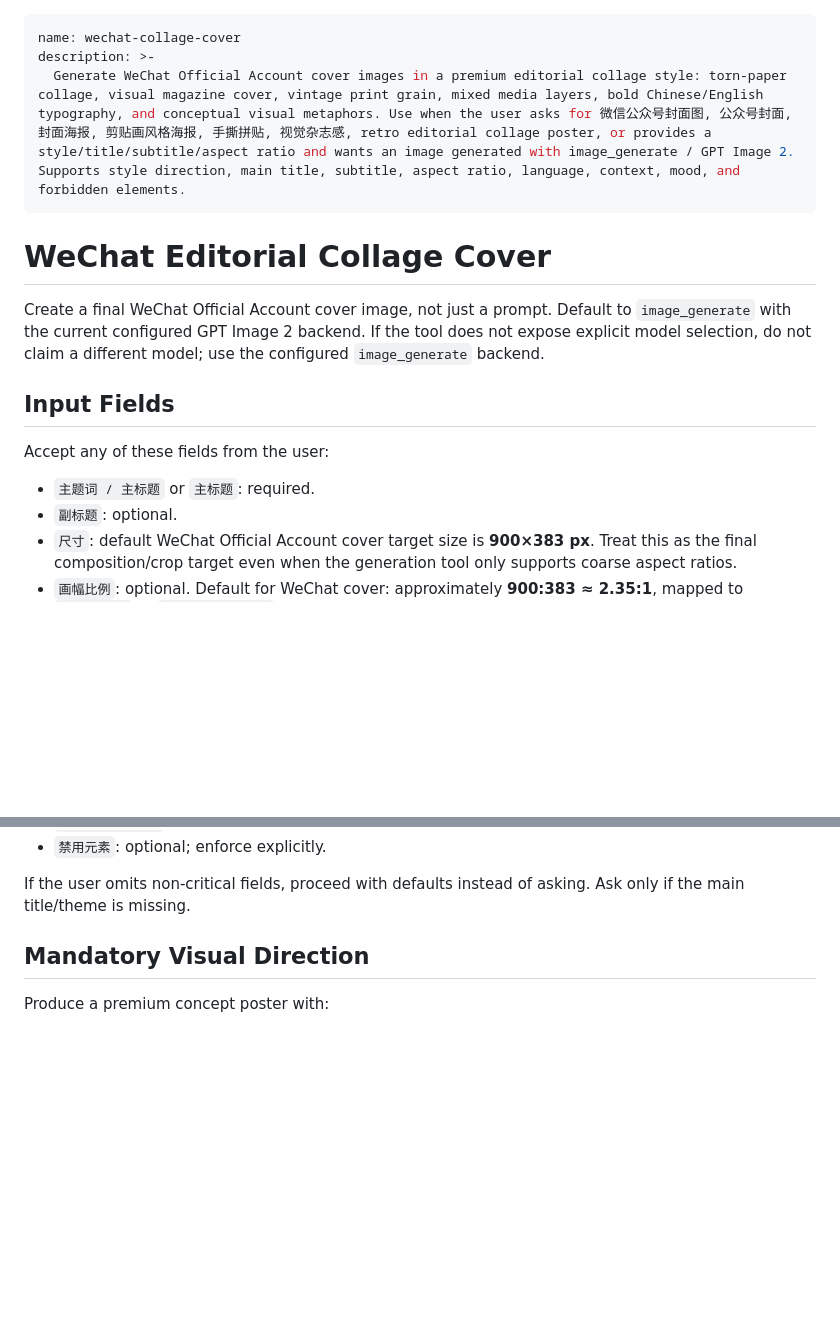
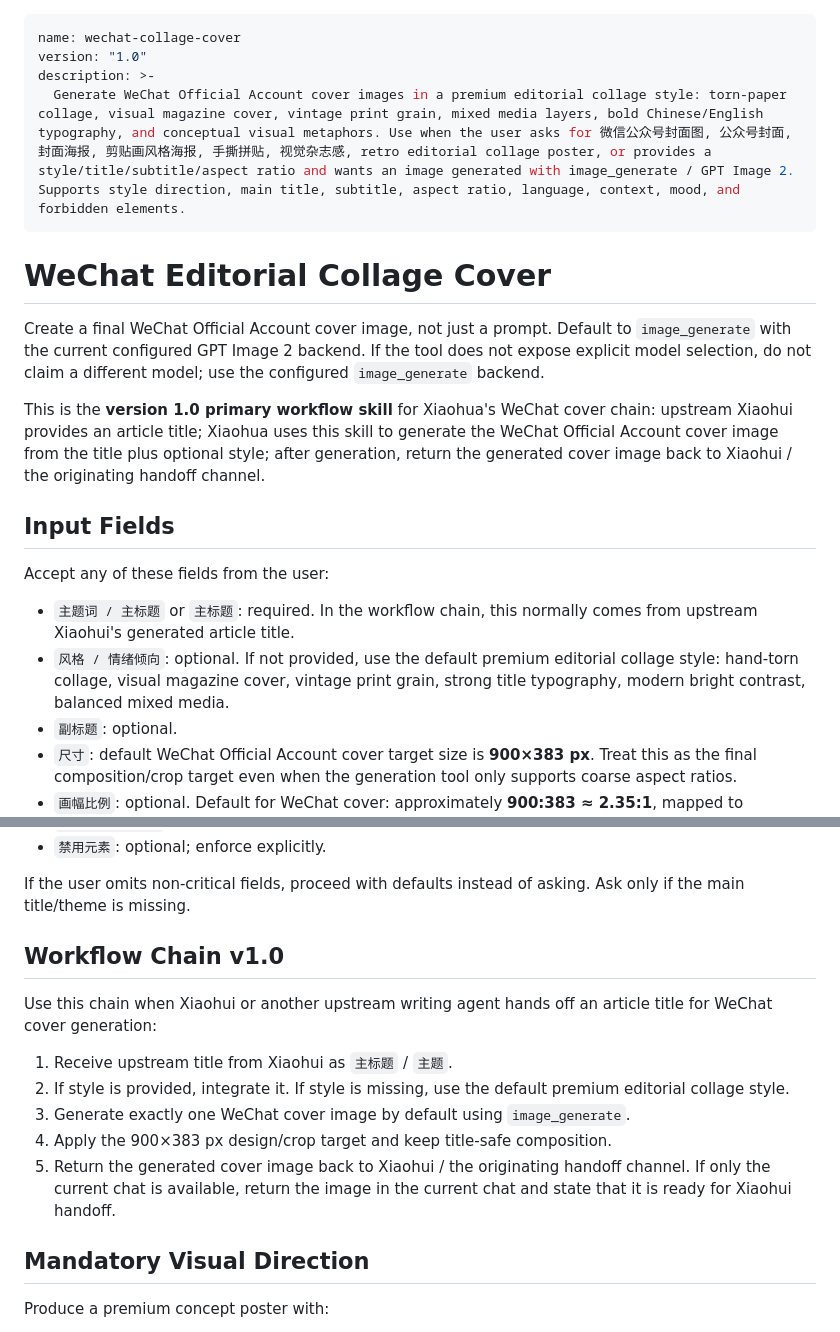
Before and after one commit to wwanxin19-ops/jkwang, a Markdown page: skills/wechat-collage-cover/SKILL.md, 2 parts joined by grey strips. Rendered like a GitHub page; blank space fills up the shorter version.

Commit message:
Update WeChat collage cover skill to v1.0

```diff
--- a/skills/wechat-collage-cover/SKILL.md
+++ b/skills/wechat-collage-cover/SKILL.md
@@ -1,5 +1,6 @@
 ---
 name: wechat-collage-cover
+version: "1.0"
 description: >-
   Generate WeChat Official Account cover images in a premium editorial collage style: torn-paper collage, visual magazine cover, vintage print grain, mixed media layers, bold Chinese/English typography, and conceptual visual metaphors. Use when the user asks for 微信公众号封面图, 公众号封面, 封面海报, 剪贴画风格海报, 手撕拼贴, 视觉杂志感, retro editorial collage poster, or provides a style/title/subtitle/aspect ratio and wants an image generated with image_generate / GPT Image 2. Supports style direction, main title, subtitle, aspect ratio, language, context, mood, and forbidden elements.
 ---
@@ -8,11 +9,14 @@ description: >-
 
 Create a final WeChat Official Account cover image, not just a prompt. Default to `image_generate` with the current configured GPT Image 2 backend. If the tool does not expose explicit model selection, do not claim a different model; use the configured `image_generate` backend.
 
+This is the **version 1.0 primary workflow skill** for Xiaohua's WeChat cover chain: upstream Xiaohui provides an article title; Xiaohua uses this skill to generate the WeChat Official Account cover image from the title plus optional style; after generation, return the generated cover image back to Xiaohui / the originating handoff channel.
+
 ## Input Fields
 
 Accept any of these fields from the user:
 
-- `主题词 / 主标题` or `主标题`: required.
+- `主题词 / 主标题` or `主标题`: required. In the workflow chain, this normally comes from upstream Xiaohui's generated article title.
+- `风格 / 情绪倾向`: optional. If not provided, use the default premium editorial collage style: hand-torn collage, visual magazine cover, vintage print grain, strong title typography, modern bright contrast, balanced mixed media.
 - `副标题`: optional.
 - `尺寸`: default WeChat Official Account cover target size is **900×383 px**. Treat this as the final composition/crop target even when the generation tool only supports coarse aspect ratios.
 - `画幅比例`: optional. Default for WeChat cover: approximately **900:383 ≈ 2.35:1**, mapped to `landscape` in `image_generate` unless the user explicitly gives another ratio. If the user gives 5:2, 3:2, 4:5, 1:1, or 3:4, map to the closest supported tool aspect ratio:
@@ -27,6 +31,16 @@ Accept any of these fields from the user:
 - `禁用元素`: optional; enforce explicitly.
 
 If the user omits non-critical fields, proceed with defaults instead of asking. Ask only if the main title/theme is missing.
+
+## Workflow Chain v1.0
+
+Use this chain when Xiaohui or another upstream writing agent hands off an article title for WeChat cover generation:
+
+1. Receive upstream title from Xiaohui as `主标题` / `主题`.
+2. If style is provided, integrate it. If style is missing, use the default premium editorial collage style.
+3. Generate exactly one WeChat cover image by default using `image_generate`.
+4. Apply the 900×383 px design/crop target and keep title-safe composition.
+5. Return the generated cover image back to Xiaohui / the originating handoff channel. If only the current chat is available, return the image in the current chat and state that it is ready for Xiaohui handoff.
 
 ## Mandatory Visual Direction
 
```
